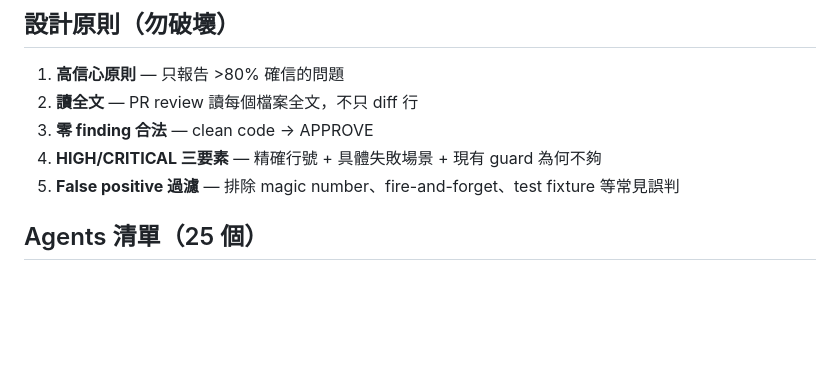
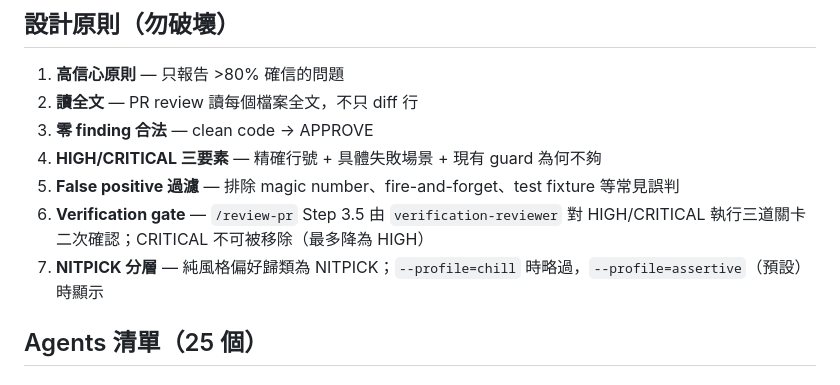
Before and after one commit to jurislm/code-review, a Markdown page: CLAUDE.md, the part around the change. Drawn GitHub-style; blank space fills up the shorter version.

```diff
--- a/CLAUDE.md
+++ b/CLAUDE.md
@@ -122,6 +122,8 @@ Landing page 是純 HTML，直接編輯 `docs/index.html`。push 到 `main` 後
 3. **零 finding 合法** — clean code → APPROVE
 4. **HIGH/CRITICAL 三要素** — 精確行號 + 具體失敗場景 + 現有 guard 為何不夠
 5. **False positive 過濾** — 排除 magic number、fire-and-forget、test fixture 等常見誤判
+6. **Verification gate** — `/review-pr` Step 3.5 由 `verification-reviewer` 對 HIGH/CRITICAL 執行三道關卡二次確認；CRITICAL 不可被移除（最多降為 HIGH）
+7. **NITPICK 分層** — 純風格偏好歸類為 NITPICK；`--profile=chill` 時略過，`--profile=assertive`（預設）時顯示
 
 ## Agents 清單（25 個）
 
```
Also changed, not shown: README.md (+5 -3 lines).
